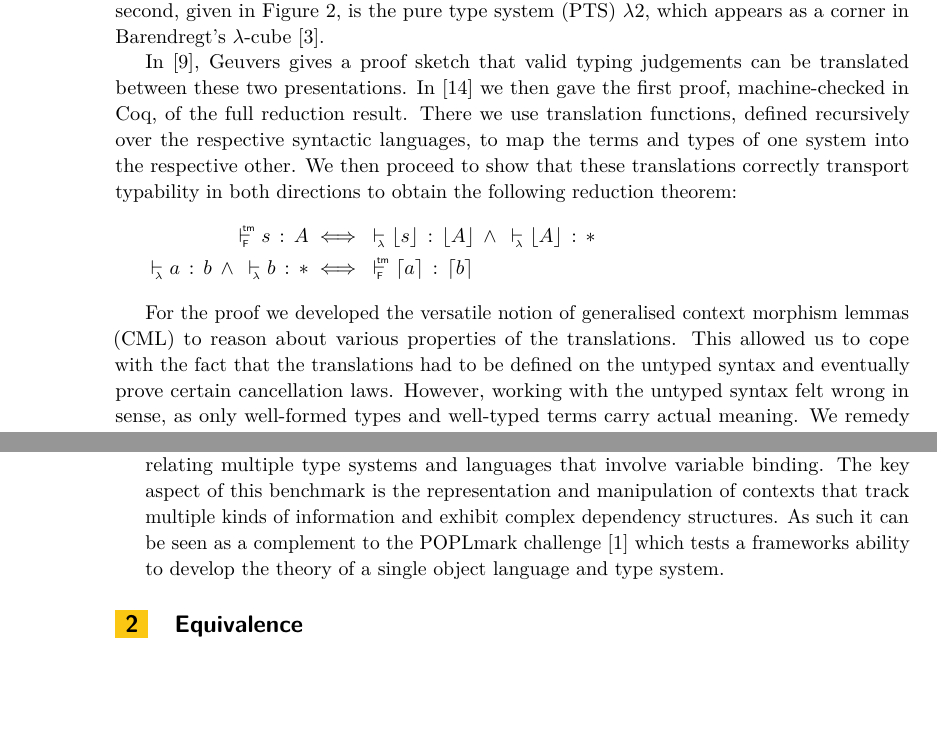
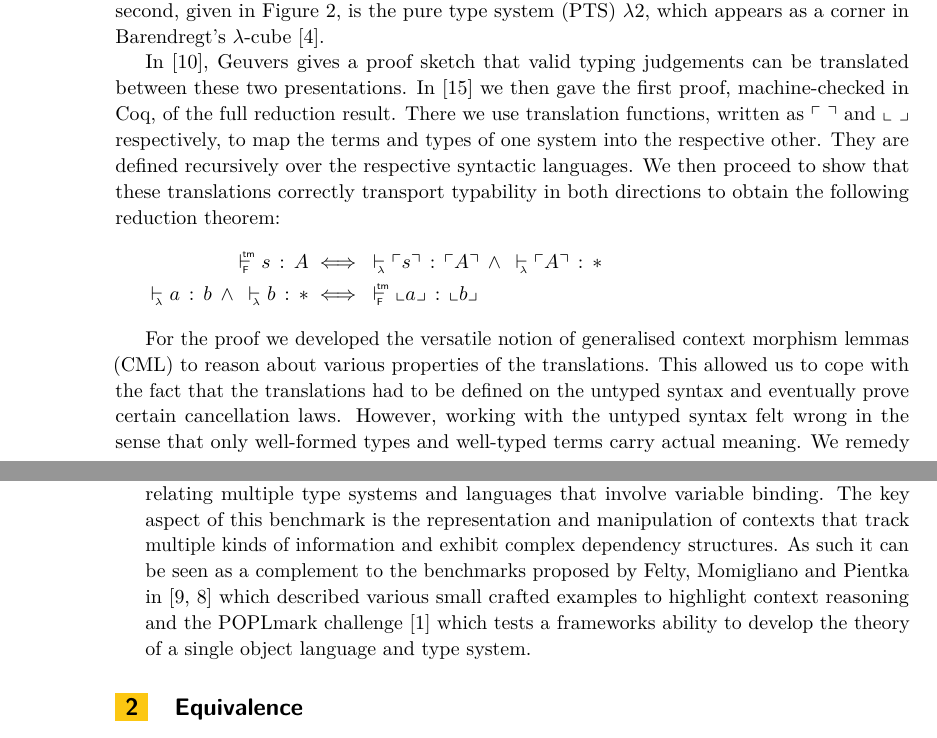
Before and after one commit to landaro/sysf-pts-beluga, a LaTeX paper (fscd17/fscd17.tex): two parts of pages 2 and 4 of 19, joined at a grey line, cut so that both start at the same text, the shorter picture padded with empty space. Compiled offline with pdfLaTeX.

Commit message:
Minor edits to the introduction

```diff
--- a/fscd17/fscd17.tex
+++ b/fscd17/fscd17.tex
@@ -11,6 +11,10 @@
 
 \renewcommand{\TirNameStyle}[1]{\small \textsf{#1}}
 \renewcommand{\RightTirNameStyle}[1]{\small \textsf{#1}}
+
+
+\newcommand{\fromF}[1]{\ulcorner#1\urcorner}
+\newcommand{\toF}[1]{\llcorner#1\lrcorner}
 
 %\graphicspath{{./graphics/}}%helpful if your graphic files are in another directory
 
@@ -238,16 +242,17 @@ The second, given in Figure~\ref{fig:sys-l}, is the pure type system (PTS) \SysL
 
 In~\cite{Geuvers1993}, Geuvers gives a proof sketch that valid typing judgements can be translated between these two presentations.
 In~\cite{KaiserEtAl:2017:sysf_pts_equiv_coq} we then gave the first proof, machine-checked in Coq, of the full reduction result.
-There we use translation functions, defined recursively over the respective syntactic languages, to map the terms and types of one system into the respective other.
+There we use translation functions, written as $\fromF{~}$ and $\toF{~}$ respectively, to map the terms and types of one system into the respective other.
+They are defined recursively over the respective syntactic languages.
 We then proceed to show that these translations correctly transport typability in both directions to obtain the following reduction theorem:
 \begin{align*}
-  \typingF{}{s}{A} &\iff \typingL{}{\lfloor s \rfloor}{\lfloor A \rfloor} \mAnd \typingL{}{\lfloor A \rfloor}{\Prp}\\
-  \typingL{}{a}{b} \mAnd \typingL{}{b}{\Prp} &\iff \typingF{}{\lceil a \rceil}{\lceil b \rceil}
+  \typingF{}{s}{A} &\iff \typingL{}{\fromF s}{\fromF A} \mAnd \typingL{}{\fromF  A}{\Prp}\\
+  \typingL{}{a}{b} \mAnd \typingL{}{b}{\Prp} &\iff \typingF{}{\toF a}{\toF b}
 \end{align*}
 
 For the proof we developed the versatile notion of generalised context morphism lemmas (CML) to reason about various properties of the translations.
 This allowed us to cope with the fact that the translations had to be defined on the untyped syntax and eventually prove certain cancellation laws.
-However, working with the untyped syntax felt wrong in sense, as only well-formed types and well-typed terms carry actual meaning.
+However, working with the untyped syntax felt wrong in the sense that only well-formed types and well-typed terms carry actual meaning.
 We remedy this dissonance here by instead using relations to precisely construct the often informally assumed correspondence of the two systems.
 These relations are formally realised as inductive predicates.
 Their definitions are given in Figure~\ref{fig:rel}.
@@ -302,7 +307,7 @@ Our contributions:
 \item We present and compare three rather different machine checked formalisations of the technically intricate reduction of typability from System~F to the PTS \SysL and vice versa.
 \item We propose that our equivalence proof serves as a benchmark for reasoning about and relating multiple type systems and languages that involve variable binding.
   The key aspect of this benchmark is the representation and manipulation of contexts that track multiple kinds of information and exhibit complex dependency structures.
-  As such it can be seen as a complement to the POPLmark challenge~\cite{poplmark} which tests a frameworks ability to develop the theory of a single object language and type system.
+  As such it can be seen as a complement to the benchmarks proposed by Felty, Momigliano and Pientka in \cite{Felty:ITP10,Felty:orbi-survey} which described various small crafted examples to highlight context reasoning and the POPLmark challenge~\cite{poplmark} which tests a frameworks ability to develop the theory of a single object language and type system.
 \end{itemize}
 
 \section{Equivalence}
```
Also changed, not shown: fscd17/fscd17.tex (4 more changed lines).
